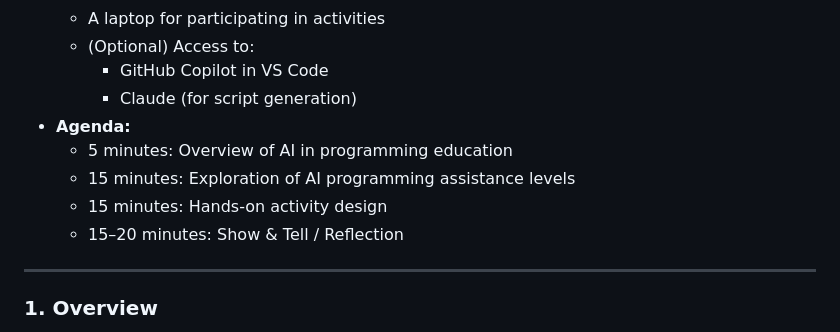
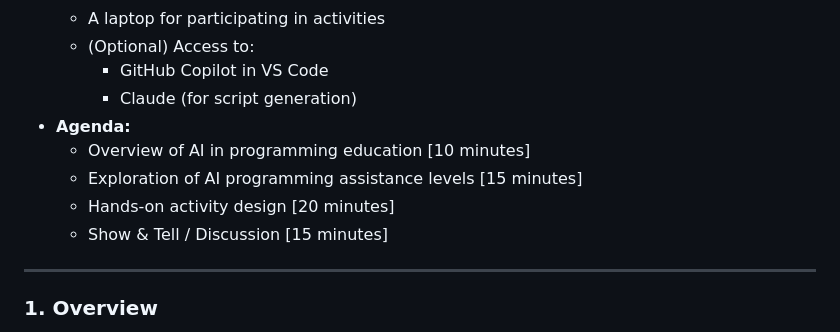
Before and after one commit to neu-ece-esl/ai-prog-workshop, a Markdown page: README.md, the part around the change. GitHub-like rendering.

Commit message:
fixed agenda to fit 60 min slot

```diff
--- a/README.md
+++ b/README.md
@@ -30,10 +30,10 @@ By the end of this workshop, participants will:
     - GitHub Copilot in VS Code
     - Claude (for script generation)
 - **Agenda:**
-  - 5 minutes: Overview of AI in programming education
-  - 15 minutes: Exploration of AI programming assistance levels
-  - 15 minutes: Hands-on activity design
-  - 15–20 minutes: Show & Tell / Reflection
+  - Overview of AI in programming education [10 minutes]
+  - Exploration of AI programming assistance levels [15 minutes]
+  - Hands-on activity design [20 minutes]
+  - Show & Tell / Discussion [15 minutes]
 
 ---
 
```
